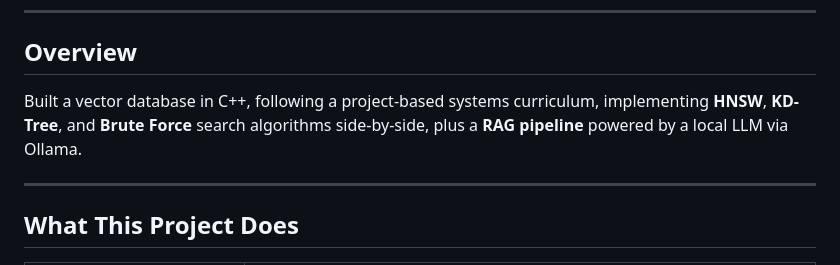
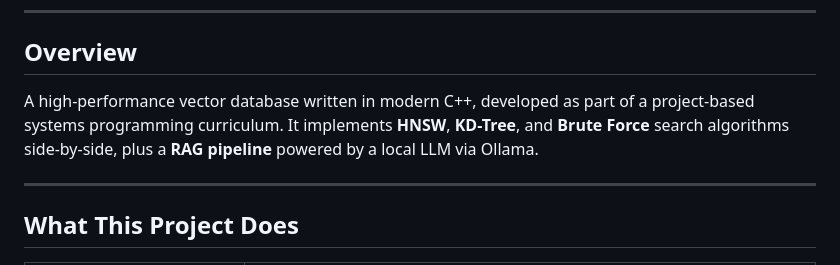
Before and after one commit to Shashank17singh/Your-Own-AI, a Markdown page: README.md, the part around the change. GitHub-like rendering.

Commit message:
update readme with professional curriculum disclaimer context

```diff
--- a/README.md
+++ b/README.md
@@ -15,7 +15,7 @@
 
 ##  Overview
 
-Built a vector database in C++, following a project-based systems curriculum, implementing **HNSW**, **KD-Tree**, and **Brute Force** search algorithms side-by-side, plus a **RAG pipeline** powered by a local LLM via Ollama.
+A high-performance vector database written in modern C++, developed as part of a project-based systems programming curriculum. It implements **HNSW**, **KD-Tree**, and **Brute Force** search algorithms side-by-side, plus a **RAG pipeline** powered by a local LLM via Ollama.
 
 ---
 
```
